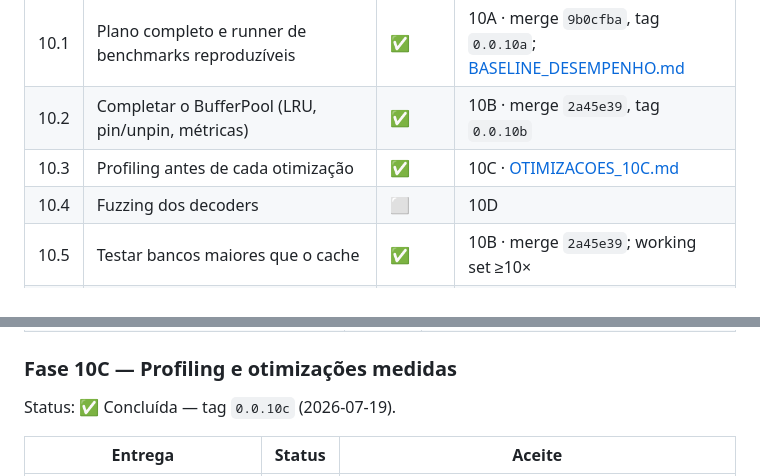
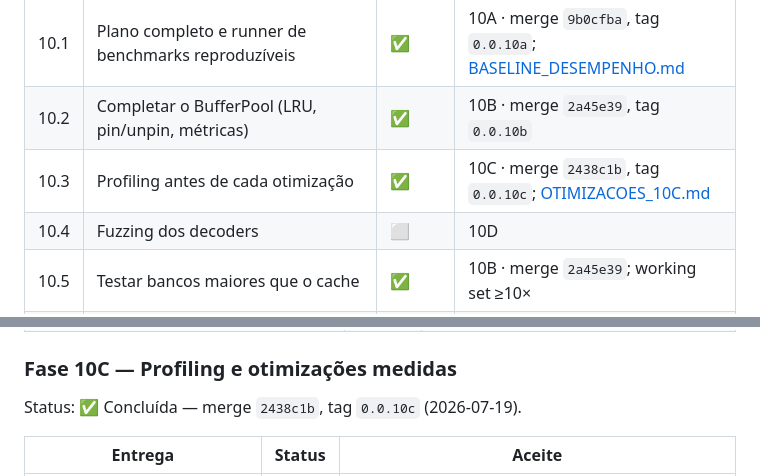
Before and after one commit to sergioleal/moDb, a Markdown page: docs/RASTREADOR.md, 2 parts joined by grey strips. GitHub-like rendering.

Commit message:
docs: registrar hash e tag da Fase 10C no rastreador
Co-authored-by: Cursor <cursoragent@cursor.com>

```diff
--- a/docs/RASTREADOR.md
+++ b/docs/RASTREADOR.md
@@ -757,7 +757,7 @@ Definição completa:
 |---|---|---|---|
 | 10.1 | Plano completo e runner de benchmarks reproduzíveis | ✅ | 10A · merge `9b0cfba`, tag `0.0.10a`; [BASELINE_DESEMPENHO.md](BASELINE_DESEMPENHO.md) |
 | 10.2 | Completar o BufferPool (LRU, pin/unpin, métricas) | ✅ | 10B · merge `2a45e39`, tag `0.0.10b` |
-| 10.3 | Profiling antes de cada otimização | ✅ | 10C · [OTIMIZACOES_10C.md](OTIMIZACOES_10C.md) |
+| 10.3 | Profiling antes de cada otimização | ✅ | 10C · merge `2438c1b`, tag `0.0.10c`; [OTIMIZACOES_10C.md](OTIMIZACOES_10C.md) |
 | 10.4 | Fuzzing dos decoders | ⬜ | 10D |
 | 10.5 | Testar bancos maiores que o cache | ✅ | 10B · merge `2a45e39`; working set ≥10× |
 | 10.6 | Política de compatibilidade (formato + protocolo) | ⬜ | 10E |
@@ -785,7 +785,7 @@ Status: ✅ Concluída — merge `2a45e39`, tag `0.0.10b` (2026-07-19).
 
 ### Fase 10C — Profiling e otimizações medidas
 
-Status: ✅ Concluída — tag `0.0.10c` (2026-07-19).
+Status: ✅ Concluída — merge `2438c1b`, tag `0.0.10c` (2026-07-19).
 
 | Entrega | Status | Aceite |
 |---|---|---|
```
